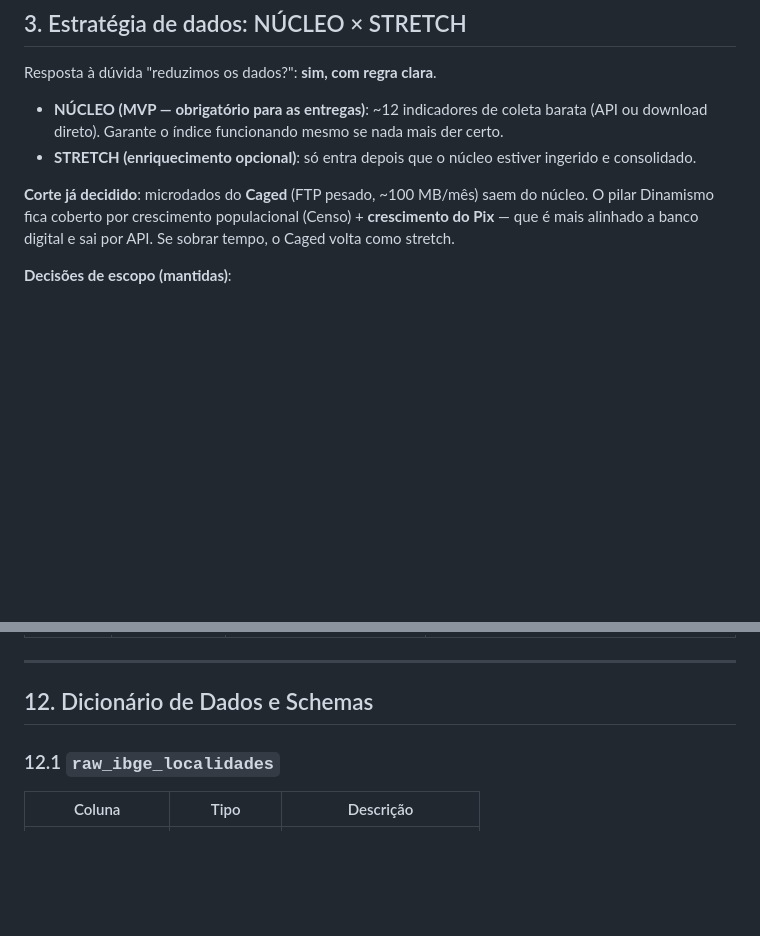
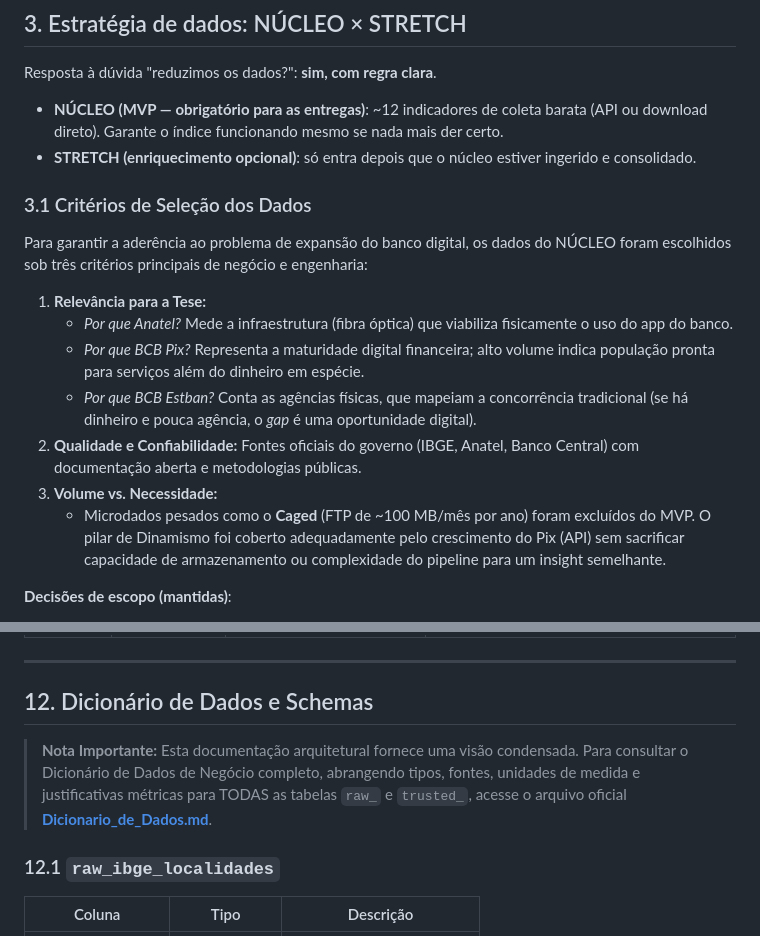
Before and after one commit to LucioFrCruz/heluvina_projeto_final_202602, a Markdown page: docs/IPB_Guia_de_Bases_e_Desenho.md, 2 parts joined by grey strips. GitHub-like rendering; blank space fills up the shorter version.

Commit message:
docs: detalha os criterios de selecao de bases e referencia o novo dicionario

```diff
--- a/docs/IPB_Guia_de_Bases_e_Desenho.md
+++ b/docs/IPB_Guia_de_Bases_e_Desenho.md
@@ -35,7 +35,15 @@ Resposta à dúvida "reduzimos os dados?": **sim, com regra clara**.
 - **NÚCLEO (MVP — obrigatório para as entregas)**: ~12 indicadores de coleta barata (API ou download direto). Garante o índice funcionando mesmo se nada mais der certo.
 - **STRETCH (enriquecimento opcional)**: só entra depois que o núcleo estiver ingerido e consolidado.
 
-**Corte já decidido**: microdados do **Caged** (FTP pesado, ~100 MB/mês) saem do núcleo. O pilar Dinamismo fica coberto por crescimento populacional (Censo) + **crescimento do Pix** — que é mais alinhado a banco digital e sai por API. Se sobrar tempo, o Caged volta como stretch.
+### 3.1 Critérios de Seleção dos Dados
+Para garantir a aderência ao problema de expansão do banco digital, os dados do NÚCLEO foram escolhidos sob três critérios principais de negócio e engenharia:
+1. **Relevância para a Tese:**
+   - *Por que Anatel?* Mede a infraestrutura (fibra óptica) que viabiliza fisicamente o uso do app do banco.
+   - *Por que BCB Pix?* Representa a maturidade digital financeira; alto volume indica população pronta para serviços além do dinheiro em espécie.
+   - *Por que BCB Estban?* Conta as agências físicas, que mapeiam a concorrência tradicional (se há dinheiro e pouca agência, o *gap* é uma oportunidade digital).
+2. **Qualidade e Confiabilidade:** Fontes oficiais do governo (IBGE, Anatel, Banco Central) com documentação aberta e metodologias públicas.
+3. **Volume vs. Necessidade:**
+   - Microdados pesados como o **Caged** (FTP de ~100 MB/mês por ano) foram excluídos do MVP. O pilar de Dinamismo foi coberto adequadamente pelo crescimento do Pix (API) sem sacrificar capacidade de armazenamento ou complexidade do pipeline para um insight semelhante.
 
 **Decisões de escopo (mantidas)**:
 - Coleta nacional (5.570 municípios) — custo de coleta igual ao de uma região;
@@ -225,6 +233,8 @@ Durante a fase de ingestão (Etapa 1), as seguintes abordagens de pré-processam
 
 ## 12. Dicionário de Dados e Schemas
 
+> **Nota Importante:** Esta documentação arquitetural fornece uma visão condensada. Para consultar o Dicionário de Dados de Negócio completo, abrangendo tipos, fontes, unidades de medida e justificativas métricas para TODAS as tabelas `raw_` e `trusted_`, acesse o arquivo oficial **[Dicionario_de_Dados.md](Dicionario_de_Dados.md)**.
+
 ### 12.1 `raw_ibge_localidades`
 
 | Coluna | Tipo | Descrição |
```
